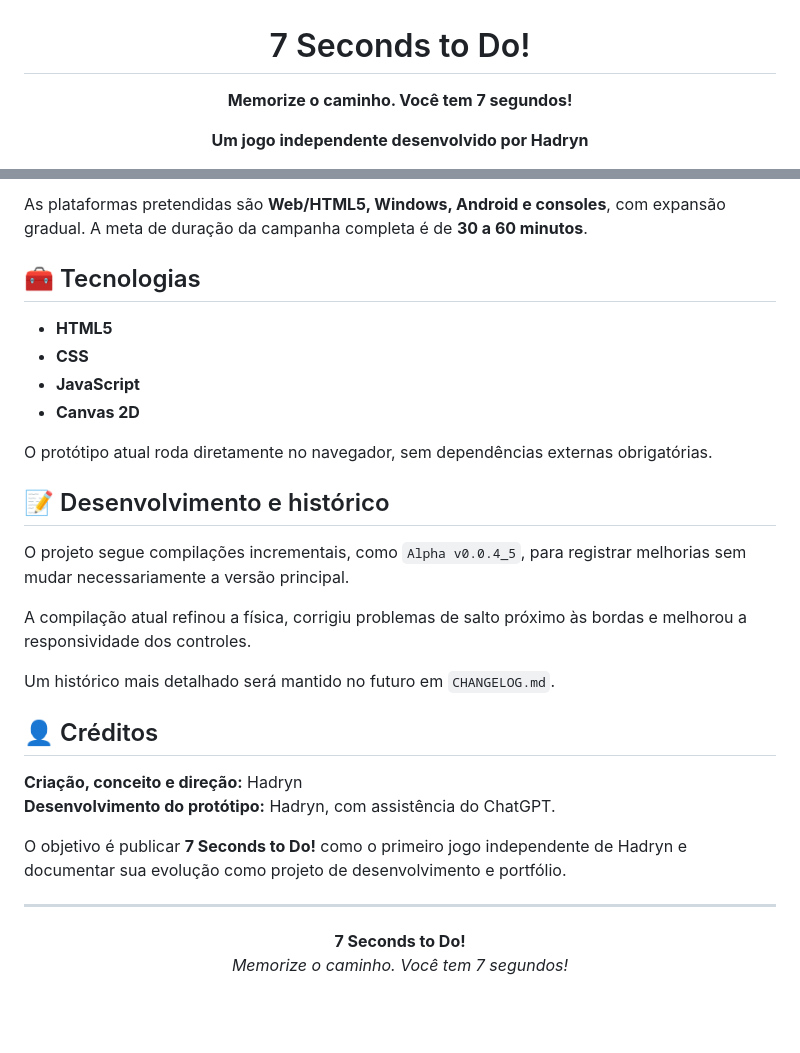
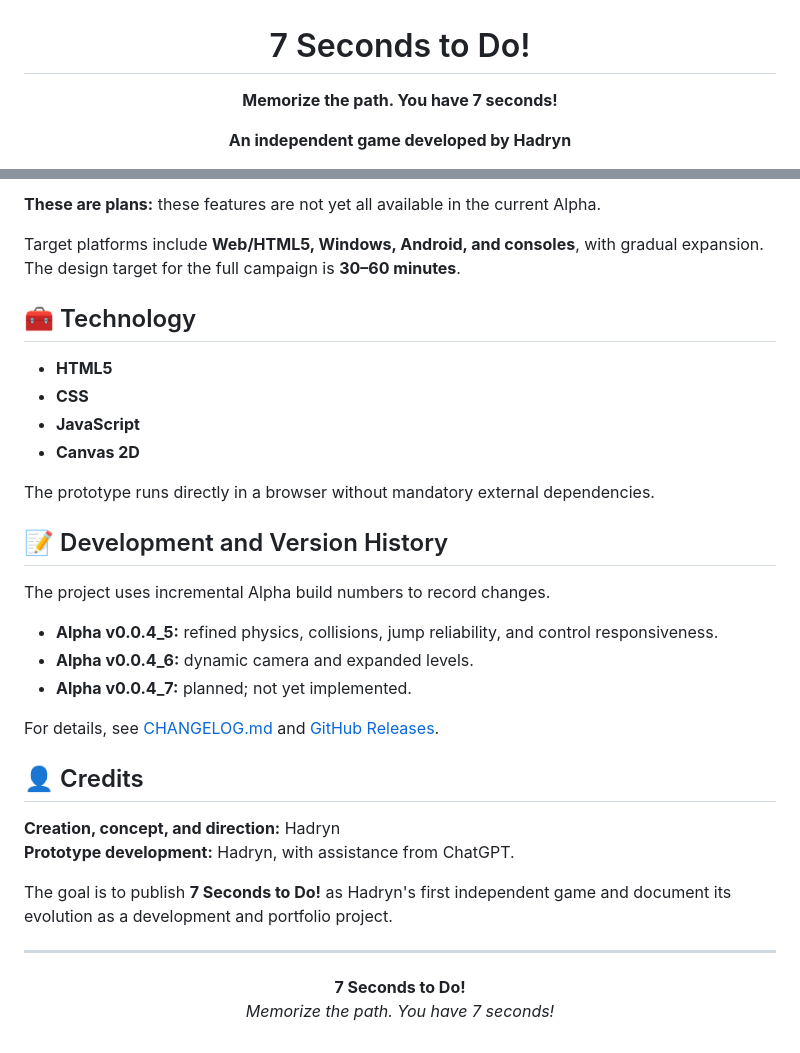
Before and after one commit to hadryndev/7-seconds-to-do, a Markdown page: README.md, 2 parts joined by grey strips. Rendered like a GitHub page; blank space fills up the shorter version.

Commit message:
docs: translate README to English and update current Alpha version

```diff
--- a/README.md
+++ b/README.md
@@ -2,7 +2,7 @@
 
 # 7 Seconds to Do!
 
-**Memorize o caminho. Você tem 7 segundos!**
+**Memorize the path. You have 7 seconds!**
 
-**Um jogo independente desenvolvido por Hadryn**
+**An independent game developed by Hadryn**
 
@@ -85,35 +90,39 @@ O **Game Design Document (GDD)** prevê, para a versão final:
 
-As plataformas pretendidas são **Web/HTML5, Windows, Android e consoles**, com expansão gradual. A meta de duração da campanha completa é de **30 a 60 minutos**.
+**These are plans:** these features are not yet all available in the current Alpha.
 
-## 🧰 Tecnologias
+Target platforms include **Web/HTML5, Windows, Android, and consoles**, with gradual expansion. The design target for the full campaign is **30–60 minutes**.
+
+## 🧰 Technology
 
 - **HTML5**
 - **CSS**
 - **JavaScript**
 - **Canvas 2D**
 
-O protótipo atual roda diretamente no navegador, sem dependências externas obrigatórias.
+The prototype runs directly in a browser without mandatory external dependencies.
 
-## 📝 Desenvolvimento e histórico
+## 📝 Development and Version History
 
-O projeto segue compilações incrementais, como `Alpha v0.0.4_5`, para registrar melhorias sem mudar necessariamente a versão principal.
+The project uses incremental Alpha build numbers to record changes.
 
-A compilação atual refinou a física, corrigiu problemas de salto próximo às bordas e melhorou a responsividade dos controles.
+- **Alpha v0.0.4_5:** refined physics, collisions, jump reliability, and control responsiveness.
+- **Alpha v0.0.4_6:** dynamic camera and expanded levels.
+- **Alpha v0.0.4_7:** planned; not yet implemented.
 
-Um histórico mais detalhado será mantido no futuro em `CHANGELOG.md`.
+For details, see [CHANGELOG.md](CHANGELOG.md) and [GitHub Releases](https://github.com/hadryndev/7-seconds-to-do/releases).
 
-## 👤 Créditos
+## 👤 Credits
 
-**Criação, conceito e direção:** Hadryn
-**Desenvolvimento do protótipo:** Hadryn, com assistência do ChatGPT.
+**Creation, concept, and direction:** Hadryn
+**Prototype development:** Hadryn, with assistance from ChatGPT.
 
-O objetivo é publicar **7 Seconds to Do!** como o primeiro jogo independente de Hadryn e documentar sua evolução como projeto de desenvolvimento e portfólio.
+The goal is to publish **7 Seconds to Do!** as Hadryn's first independent game and document its evolution as a development and portfolio project.
 
 ---
 
 <div align="center">
 
 **7 Seconds to Do!**
-*Memorize o caminho. Você tem 7 segundos!*
+*Memorize the path. You have 7 seconds!*
 
 </div>
```
Also changed, not shown: other parts of README.md (+54 -49 lines).
